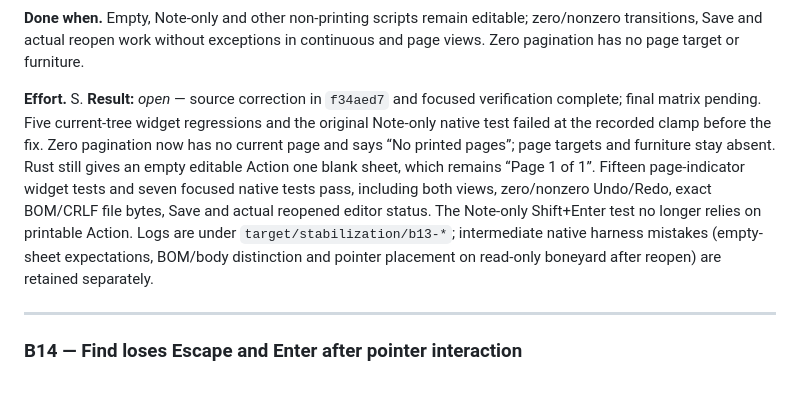
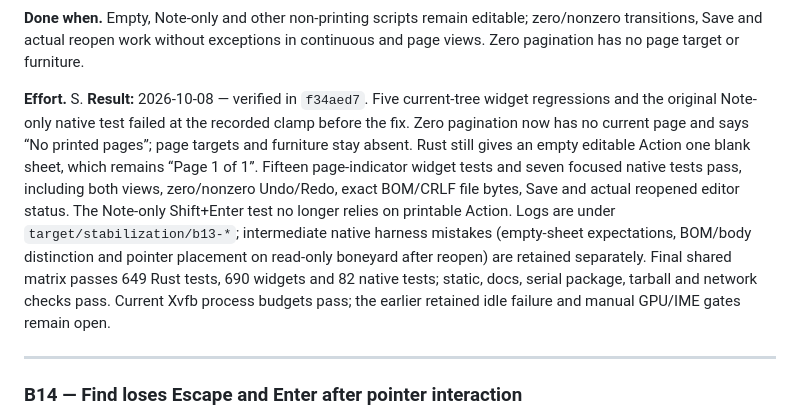
Before and after one commit to phagmaier/slugline, a Markdown page: docs/BACKLOG.md, the part around one of its changes. GitHub-like rendering; blank space fills up the shorter version.

Commit message:
B13 — Record completed zero-page verification
Name the source correction and tick B13 after the full local matrix passed. Preserve all original and intermediate evidence, Rust blank-sheet authority, and the retained idle/manual gates.

```diff
--- a/docs/BACKLOG.md
+++ b/docs/BACKLOG.md
@@ -828,8 +828,7 @@ zero/nonzero transitions, Save and actual reopen work without exceptions in
 continuous and page views. Zero pagination has no page target or furniture.
 
 **Effort.** S.
-**Result:** _open_ — source correction in `f34aed7` and focused verification complete;
-final matrix pending.
+**Result:** 2026-10-08 — verified in `f34aed7`.
 Five current-tree widget regressions and the original Note-only native test
 failed at the recorded clamp before the fix. Zero pagination now has no current
 page and says “No printed pages”; page targets and furniture stay absent. Rust
@@ -840,6 +839,10 @@ actual reopened editor status. The Note-only Shift+Enter test no longer relies
 on printable Action. Logs are under `target/stabilization/b13-*`; intermediate
 native harness mistakes (empty-sheet expectations, BOM/body distinction and
 pointer placement on read-only boneyard after reopen) are retained separately.
+Final shared matrix passes 649 Rust tests, 690 widgets and 82 native tests;
+static, docs, serial package, tarball and network checks pass. Current Xvfb
+process budgets pass; the earlier retained idle failure and manual GPU/IME gates
+remain open.
 
 ---
 
```
Also changed, not shown: other parts of docs/BACKLOG.md (+1 -1 lines).
